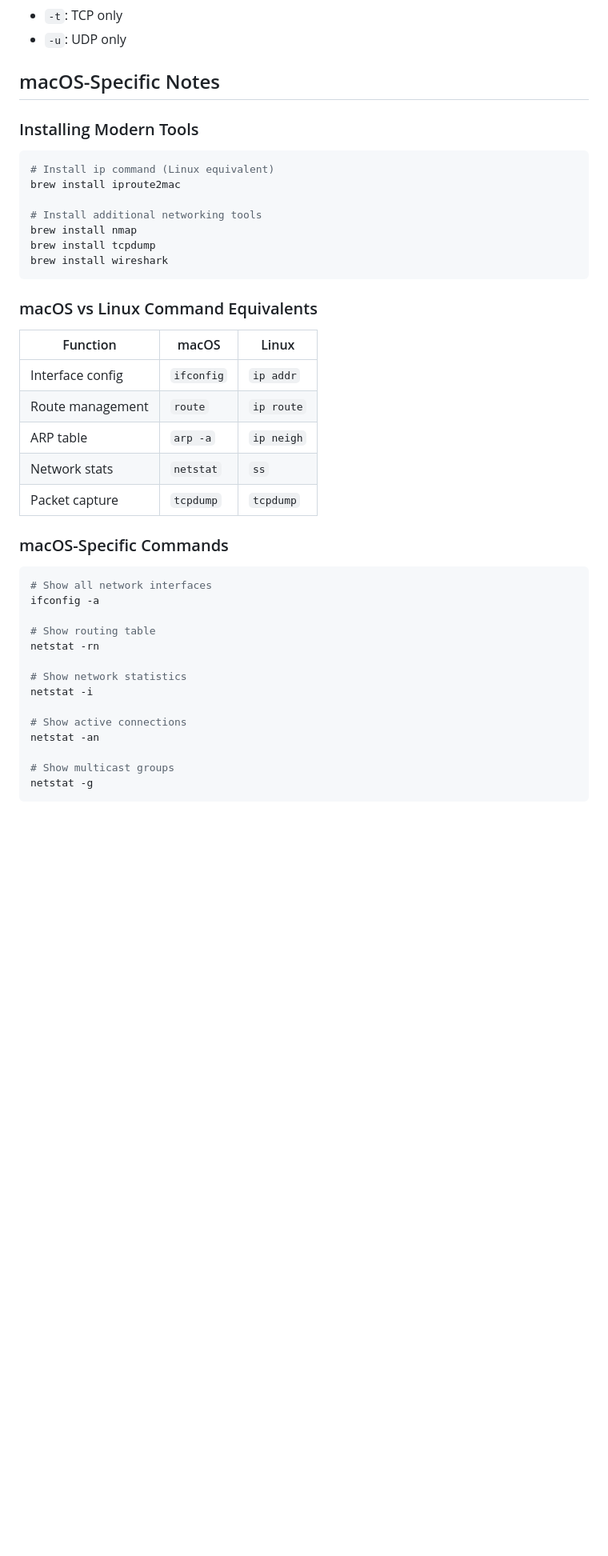
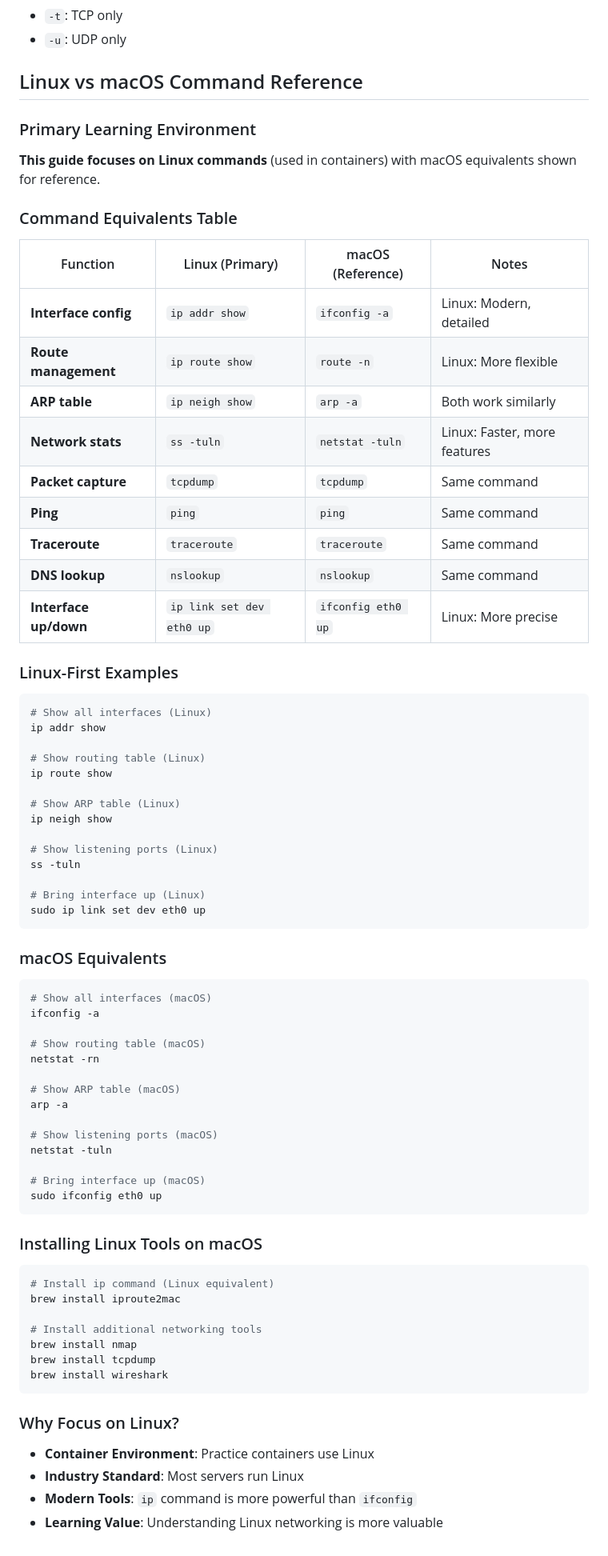
Before and after one commit to grimm00/networking-learning, a Markdown page: 01-basics/basic-commands/README.md, the part around the change printed below. Shown: that part at 80% size. Drawn GitHub-style; blank space fills up the shorter version.

````diff
--- a/01-basics/basic-commands/README.md
+++ b/01-basics/basic-commands/README.md
@@ -555,9 +592,61 @@ ip neigh show
 - `-t`: TCP only
 - `-u`: UDP only
 
-## macOS-Specific Notes
+## Linux vs macOS Command Reference
 
-### Installing Modern Tools
+### Primary Learning Environment
+**This guide focuses on Linux commands** (used in containers) with macOS equivalents shown for reference.
+
+### Command Equivalents Table
+| Function | Linux (Primary) | macOS (Reference) | Notes |
+|----------|-----------------|-------------------|-------|
+| **Interface config** | `ip addr show` | `ifconfig -a` | Linux: Modern, detailed |
+| **Route management** | `ip route show` | `route -n` | Linux: More flexible |
+| **ARP table** | `ip neigh show` | `arp -a` | Both work similarly |
+| **Network stats** | `ss -tuln` | `netstat -tuln` | Linux: Faster, more features |
+| **Packet capture** | `tcpdump` | `tcpdump` | Same command |
+| **Ping** | `ping` | `ping` | Same command |
+| **Traceroute** | `traceroute` | `traceroute` | Same command |
+| **DNS lookup** | `nslookup` | `nslookup` | Same command |
+| **Interface up/down** | `ip link set dev eth0 up` | `ifconfig eth0 up` | Linux: More precise |
+
+### Linux-First Examples
+```bash
+# Show all interfaces (Linux)
+ip addr show
+
+# Show routing table (Linux)
+ip route show
+
+# Show ARP table (Linux)
+ip neigh show
+
+# Show listening ports (Linux)
+ss -tuln
+
+# Bring interface up (Linux)
+sudo ip link set dev eth0 up
+```
+
+### macOS Equivalents
+```bash
+# Show all interfaces (macOS)
+ifconfig -a
+
+# Show routing table (macOS)
+netstat -rn
+
+# Show ARP table (macOS)
+arp -a
+
+# Show listening ports (macOS)
+netstat -tuln
+
+# Bring interface up (macOS)
+sudo ifconfig eth0 up
+```
+
+### Installing Linux Tools on macOS
 ```bash
 # Install ip command (Linux equivalent)
 brew install iproute2mac
@@ -568,29 +657,8 @@ brew install tcpdump
 brew install wireshark
 ```
 
-### macOS vs Linux Command Equivalents
-| Function | macOS | Linux |
-|----------|-------|-------|
-| Interface config | `ifconfig` | `ip addr` |
-| Route management | `route` | `ip route` |
-| ARP table | `arp -a` | `ip neigh` |
-| Network stats | `netstat` | `ss` |
-| Packet capture | `tcpdump` | `tcpdump` |
-
-### macOS-Specific Commands
-```bash
-# Show all network interfaces
-ifconfig -a
-
-# Show routing table
-netstat -rn
-
-# Show network statistics
-netstat -i
-
-# Show active connections
-netstat -an
-
-# Show multicast groups
-netstat -g
-```
+### Why Focus on Linux?
+- **Container Environment**: Practice containers use Linux
+- **Industry Standard**: Most servers run Linux
+- **Modern Tools**: `ip` command is more powerful than `ifconfig`
+- **Learning Value**: Understanding Linux networking is more valuable
````
Also changed, not shown: other parts of 01-basics/basic-commands/README.md (+72 -35 lines).
